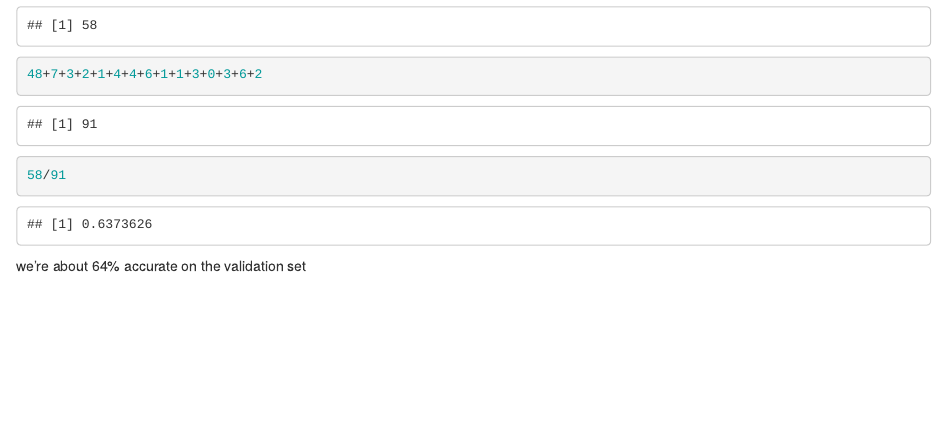
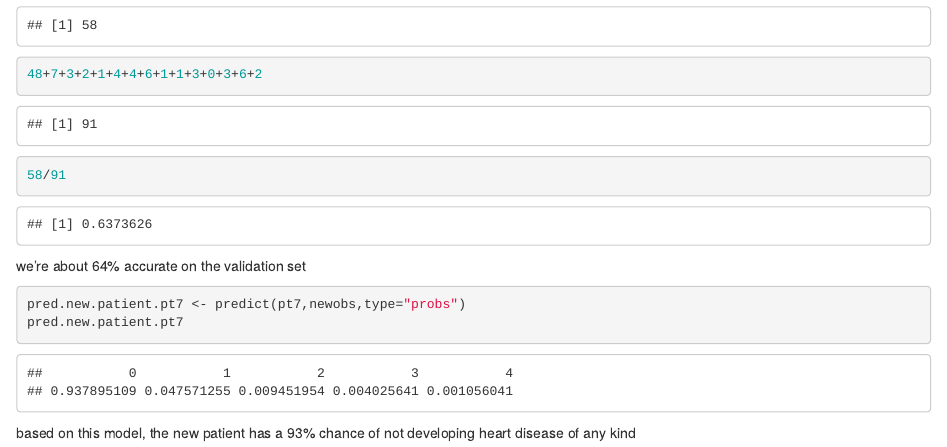
Before and after one commit to rachel-murphy/549-Midterm, an R Markdown document (Abby's RMD.Rmd): the page in a window 1100 px wide, from 10470 px down. Rendered offline with R 4.5, knitr and Pandoc, with nearby package versions; drawn as R Markdown's standard HTML page in place of the format the file asks for.

Commit message:
predicted the new patient

````diff
--- a/Abby's RMD.Rmd
+++ b/Abby's RMD.Rmd
@@ -181,3 +181,9 @@ table(predicted=hd_pred_valid, actual=valid.df7$num)
 58/91
 ```
 we're about 64% accurate on the validation set
+
+```{r}
+pred.new.patient.pt7 <- predict(pt7,newobs,type="probs")
+pred.new.patient.pt7
+```
+based on this model, the new patient has a 93% chance of not developing heart disease of any kind
````
